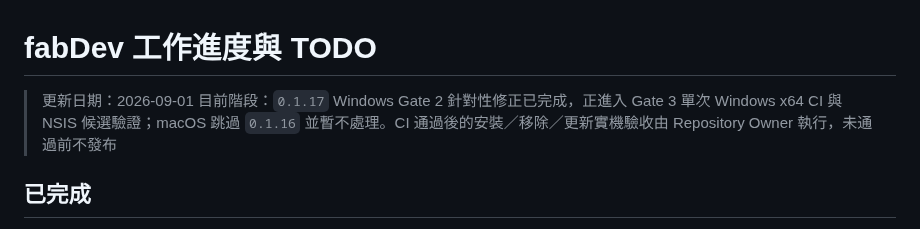
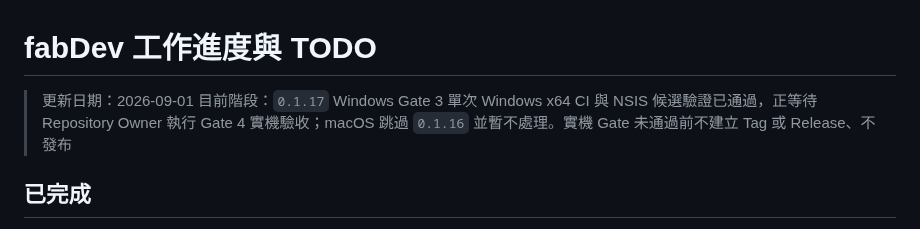
Before and after one commit to JimmyWon1028/fabdev, a Markdown page: docs/FABDEV_PROGRESS.md, the part around the change. Drawn GitHub-style.

```diff
--- a/docs/FABDEV_PROGRESS.md
+++ b/docs/FABDEV_PROGRESS.md
@@ -1,7 +1,7 @@
 # fabDev 工作進度與 TODO
 
 > 更新日期：2026-09-01
-> 目前階段：`0.1.17` Windows Gate 2 針對性修正已完成，正進入 Gate 3 單次 Windows x64 CI 與 NSIS 候選驗證；macOS 跳過 `0.1.16` 並暫不處理。CI 通過後的安裝／移除／更新實機驗收由 Repository Owner 執行，未通過前不發布
+> 目前階段：`0.1.17` Windows Gate 3 單次 Windows x64 CI 與 NSIS 候選驗證已通過，正等待 Repository Owner 執行 Gate 4 實機驗收；macOS 跳過 `0.1.16` 並暫不處理。實機 Gate 未通過前不建立 Tag 或 Release、不發布
 
 ## 已完成
 
```
Also changed, not shown: docs/WINDOWS_0.1.13_TO_0.1.16_FIELD_NOTES.md (+13 -1 lines).
